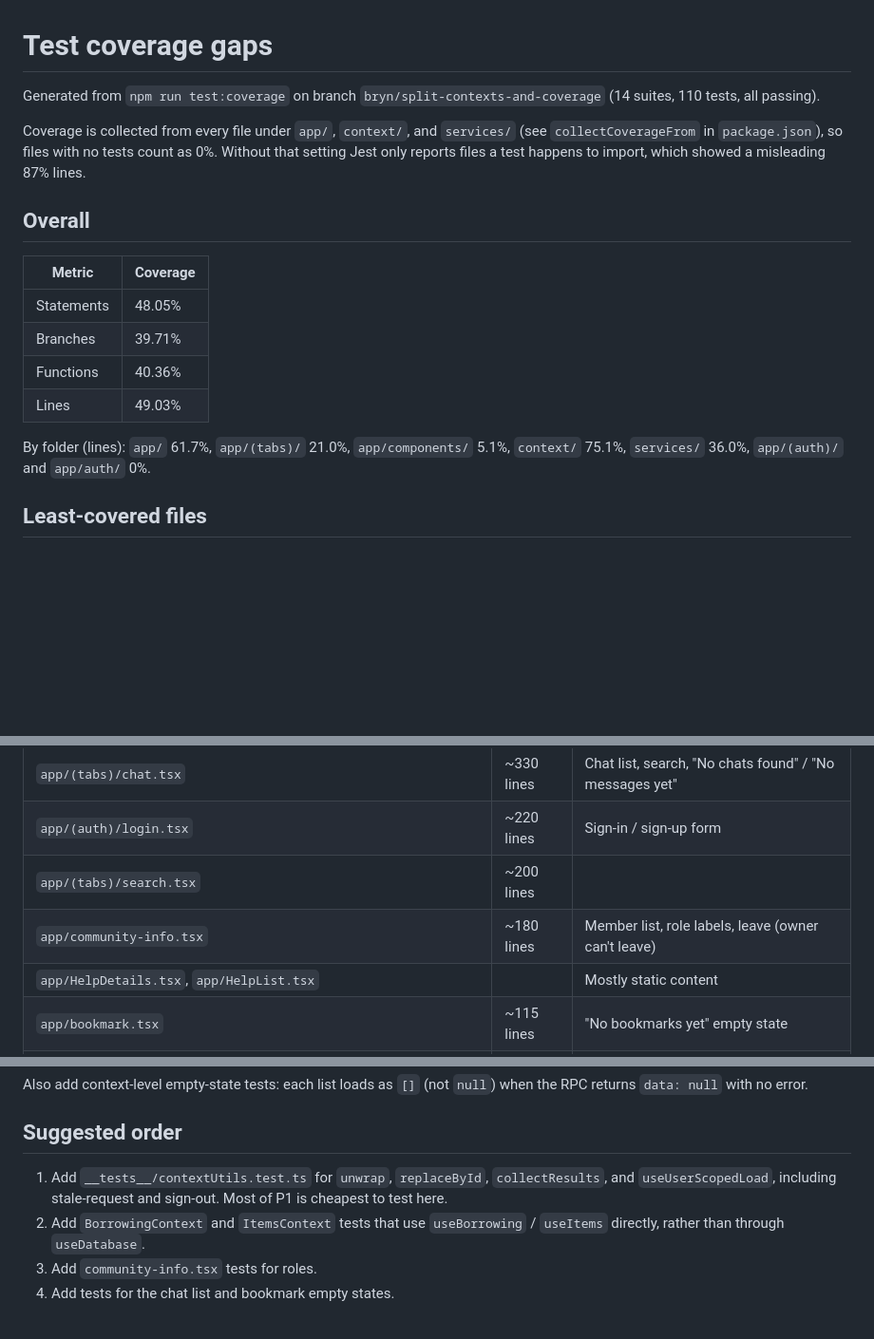
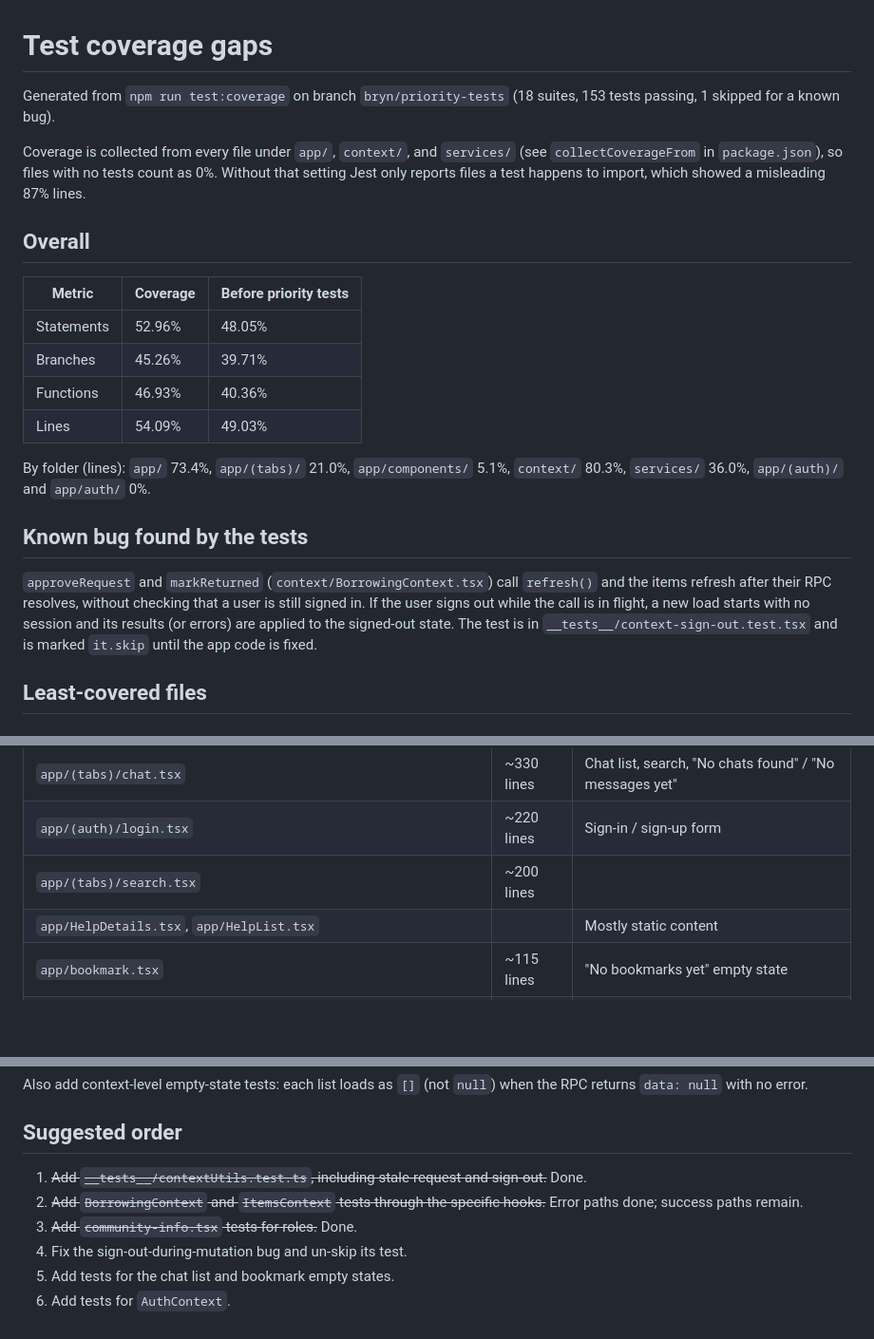
Before and after one commit to calvin-cs262-fall2025-teamG/Client, a Markdown page: docs/test-coverage-gaps.md, 3 parts joined by grey strips. Shown at 95% size. Drawn GitHub-style; blank space fills up the shorter version.

Commit message:
Update coverage gaps doc

```diff
--- a/docs/test-coverage-gaps.md
+++ b/docs/test-coverage-gaps.md
@@ -1,7 +1,7 @@
 # Test coverage gaps
 
-Generated from `npm run test:coverage` on branch `bryn/split-contexts-and-coverage`
-(14 suites, 110 tests, all passing).
+Generated from `npm run test:coverage` on branch `bryn/priority-tests`
+(18 suites, 153 tests passing, 1 skipped for a known bug).
 
 Coverage is collected from every file under `app/`, `context/`, and `services/`
 (see `collectCoverageFrom` in `package.json`), so files with no tests count as 0%.
@@ -10,15 +10,25 @@ showed a misleading 87% lines.
 
 ## Overall
 
-| Metric     | Coverage |
-| ---------- | -------- |
-| Statements | 48.05%   |
-| Branches   | 39.71%   |
-| Functions  | 40.36%   |
-| Lines      | 49.03%   |
+| Metric     | Coverage | Before priority tests |
+| ---------- | -------- | --------------------- |
+| Statements | 52.96%   | 48.05%                |
+| Branches   | 45.26%   | 39.71%                |
+| Functions  | 46.93%   | 40.36%                |
+| Lines      | 54.09%   | 49.03%                |
 
-By folder (lines): `app/` 61.7%, `app/(tabs)/` 21.0%, `app/components/` 5.1%,
-`context/` 75.1%, `services/` 36.0%, `app/(auth)/` and `app/auth/` 0%.
+By folder (lines): `app/` 73.4%, `app/(tabs)/` 21.0%, `app/components/` 5.1%,
+`context/` 80.3%, `services/` 36.0%, `app/(auth)/` and `app/auth/` 0%.
+
+## Known bug found by the tests
+
+`approveRequest` and `markReturned` (`context/BorrowingContext.tsx`) call
+`refresh()` and the items refresh after their RPC resolves, without checking
+that a user is still signed in. If the user signs out while the call is in
+flight, a new load starts with no session and its results (or errors) are
+applied to the signed-out state. The test is in
+`__tests__/context-sign-out.test.tsx` and is marked `it.skip` until the app
+code is fixed.
 
 ## Least-covered files
 
@@ -31,7 +41,6 @@ By folder (lines): `app/` 61.7%, `app/(tabs)/` 21.0%, `app/components/` 5.1%,
 | `app/(tabs)/chat.tsx` | ~330 lines | Chat list, search, "No chats found" / "No messages yet" |
 | `app/(auth)/login.tsx` | ~220 lines | Sign-in / sign-up form |
 | `app/(tabs)/search.tsx` | ~200 lines | |
-| `app/community-info.tsx` | ~180 lines | Member list, role labels, leave (owner can't leave) |
 | `app/HelpDetails.tsx`, `app/HelpList.tsx` | | Mostly static content |
 | `app/bookmark.tsx` | ~115 lines | "No bookmarks yet" empty state |
 | `context/AuthContext.tsx` | ~105 lines | Session, sign-in/out; every other context depends on it |
@@ -144,10 +143,11 @@ Also add context-level empty-state tests: each list loads as `[]` (not
 
 ## Suggested order
 
-1. Add `__tests__/contextUtils.test.ts` for `unwrap`, `replaceById`,
-   `collectResults`, and `useUserScopedLoad`, including stale-request and
-   sign-out. Most of P1 is cheapest to test here.
-2. Add `BorrowingContext` and `ItemsContext` tests that use `useBorrowing` /
-   `useItems` directly, rather than through `useDatabase`.
-3. Add `community-info.tsx` tests for roles.
-4. Add tests for the chat list and bookmark empty states.
+1. ~~Add `__tests__/contextUtils.test.ts`, including stale-request and
+   sign-out.~~ Done.
+2. ~~Add `BorrowingContext` and `ItemsContext` tests through the specific
+   hooks.~~ Error paths done; success paths remain.
+3. ~~Add `community-info.tsx` tests for roles.~~ Done.
+4. Fix the sign-out-during-mutation bug and un-skip its test.
+5. Add tests for the chat list and bookmark empty states.
+6. Add tests for `AuthContext`.
```
Also changed, not shown: other parts of docs/test-coverage-gaps.md (+52 -62 lines).
